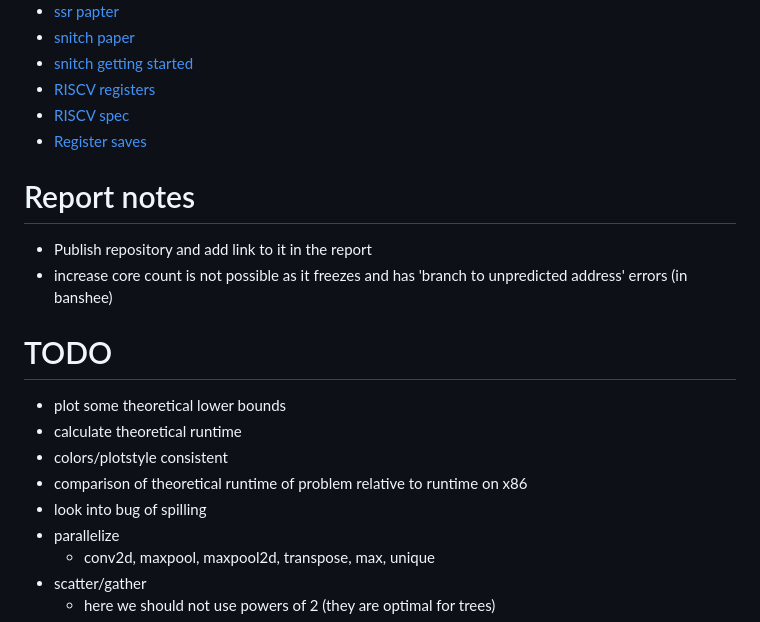
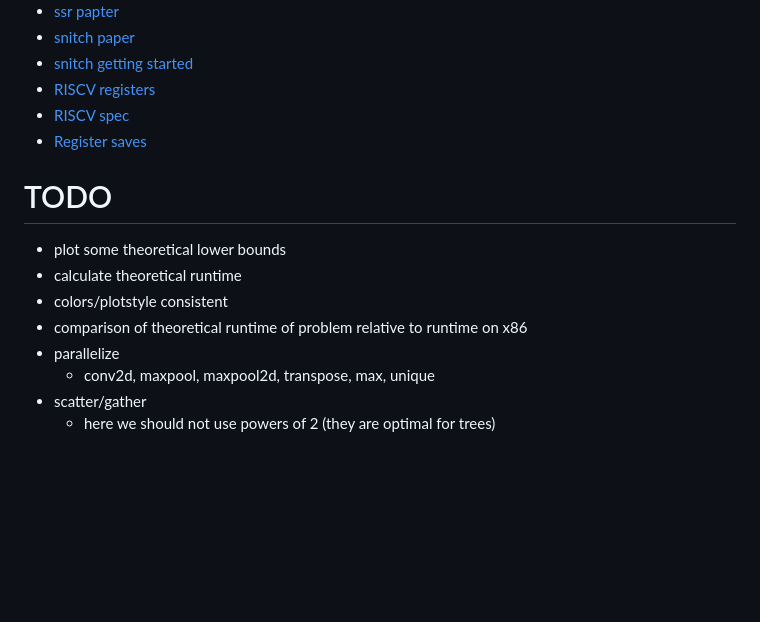
Before and after one commit to dbernhard-0x7CD/dphpc, a Markdown page: README.md, the part around the change. GitHub-like rendering; blank space fills up the shorter version.

```diff
--- a/README.md
+++ b/README.md
@@ -143,16 +143,11 @@ python3 plots/runtime_plot.py -include abs -exclude frep
 * [Register saves](https://web.eecs.utk.edu/~smarz1/courses/ece356/notes/assembly/)
 
 
-# Report notes
-* Publish repository and add link to it in the report
-* increase core count is not possible as it freezes and has 'branch to unpredicted address' errors (in banshee)
-
 # TODO
 * plot some theoretical lower bounds
 * calculate theoretical runtime
 * colors/plotstyle consistent
 * comparison of theoretical runtime of problem relative to runtime on x86
-* look into bug of spilling
 * parallelize
     * conv2d, maxpool, maxpool2d, transpose, max, unique
 * scatter/gather
```
